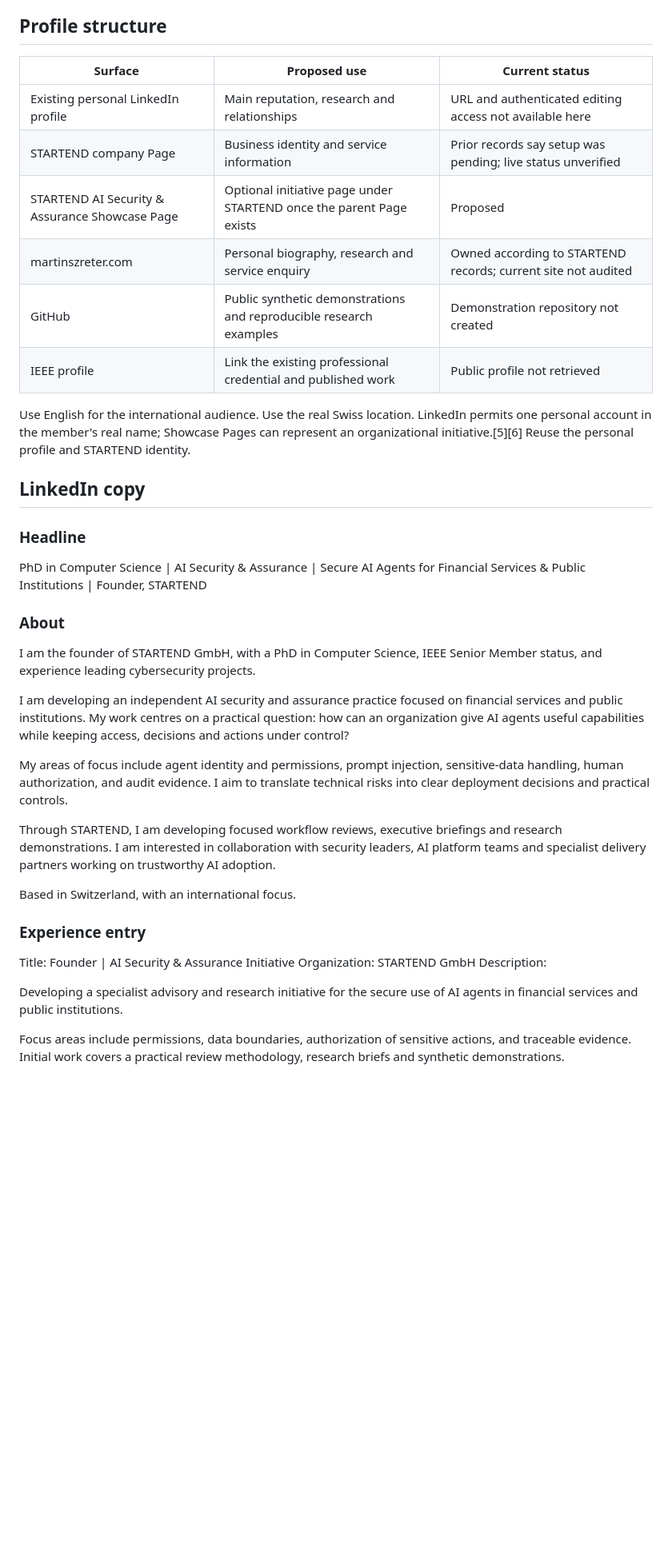
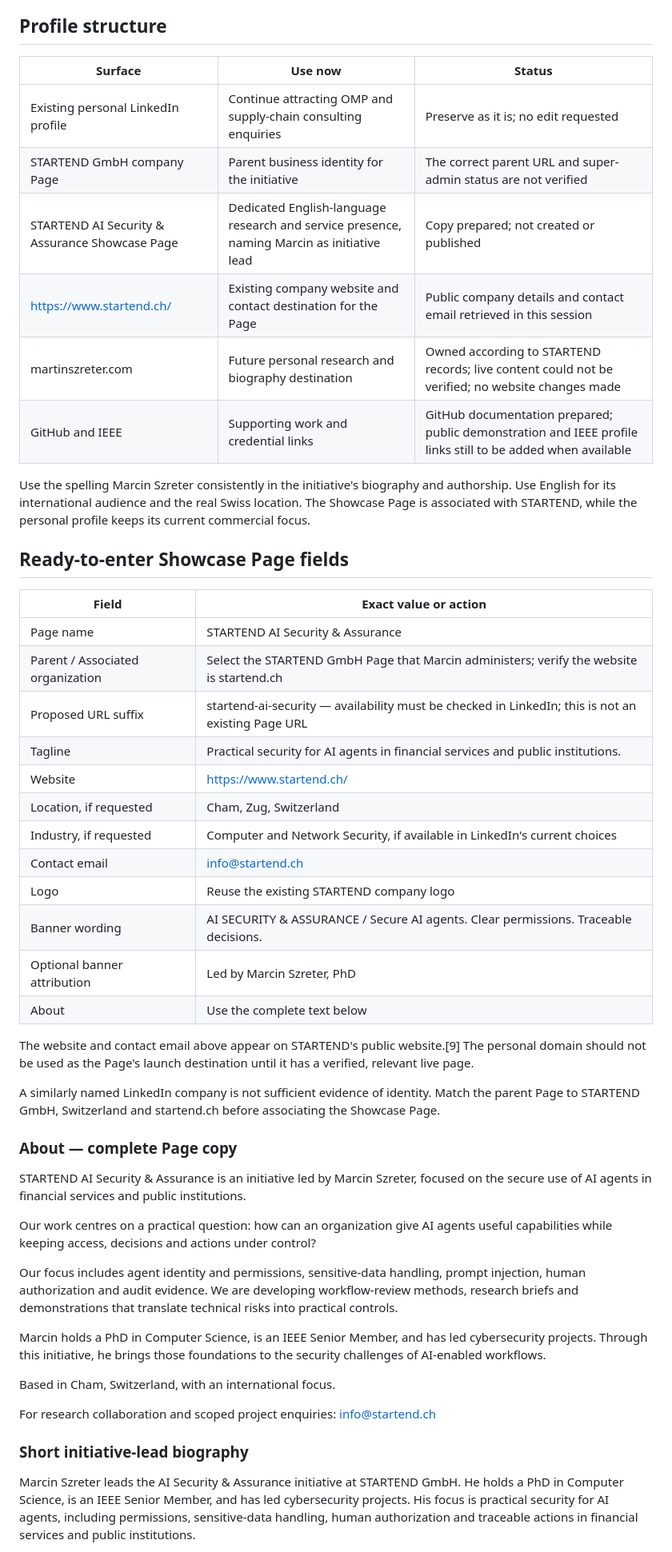
Before and after one commit to martinszreter/automation_app, a Markdown page: AI_SECURITY_PROFILE_KIT_2026-09-10.md, the part around one of its changes. Shown at 80% size. Rendered like a GitHub page; blank space fills up the shorter version.

Commit message:
docs: preserve OMP profile and prepare STARTEND security Showcase Page launch

```diff
--- a/AI_SECURITY_PROFILE_KIT_2026-09-10.md
+++ b/AI_SECURITY_PROFILE_KIT_2026-09-10.md
@@ -27,42 +29,53 @@ My strategic inference: a specialist who can turn these concerns into a concrete
 
 ## Profile structure
 
-| Surface | Proposed use | Current status |
+| Surface | Use now | Status |
 | --- | --- | --- |
-| Existing personal LinkedIn profile | Main reputation, research and relationships | URL and authenticated editing access not available here |
-| STARTEND company Page | Business identity and service information | Prior records say setup was pending; live status unverified |
-| STARTEND AI Security & Assurance Showcase Page | Optional initiative page under STARTEND once the parent Page exists | Proposed |
-| martinszreter.com | Personal biography, research and service enquiry | Owned according to STARTEND records; current site not audited |
-| GitHub | Public synthetic demonstrations and reproducible research examples | Demonstration repository not created |
-| IEEE profile | Link the existing professional credential and published work | Public profile not retrieved |
+| Existing personal LinkedIn profile | Continue attracting OMP and supply-chain consulting enquiries | Preserve as it is; no edit requested |
+| STARTEND GmbH company Page | Parent business identity for the initiative | The correct parent URL and super-admin status are not verified |
+| STARTEND AI Security & Assurance Showcase Page | Dedicated English-language research and service presence, naming Marcin as initiative lead | Copy prepared; not created or published |
+| https://www.startend.ch/ | Existing company website and contact destination for the Page | Public company details and contact email retrieved in this session |
+| martinszreter.com | Future personal research and biography destination | Owned according to STARTEND records; live content could not be verified; no website changes made |
+| GitHub and IEEE | Supporting work and credential links | GitHub documentation prepared; public demonstration and IEEE profile links still to be added when available |
 
-Use English for the international audience. Use the real Swiss location. LinkedIn permits one personal account in the member's real name; Showcase Pages can represent an organizational initiative.[5][6] Reuse the personal profile and STARTEND identity.
+Use the spelling Marcin Szreter consistently in the initiative's biography and authorship. Use English for its international audience and the real Swiss location. The Showcase Page is associated with STARTEND, while the personal profile keeps its current commercial focus.
 
-## LinkedIn copy
+## Ready-to-enter Showcase Page fields
 
-### Headline
+| Field | Exact value or action |
+| --- | --- |
+| Page name | STARTEND AI Security & Assurance |
+| Parent / Associated organization | Select the STARTEND GmbH Page that Marcin administers; verify the website is startend.ch |
+| Proposed URL suffix | startend-ai-security — availability must be checked in LinkedIn; this is not an existing Page URL |
+| Tagline | Practical security for AI agents in financial services and public institutions. |
+| Website | https://www.startend.ch/ |
+| Location, if requested | Cham, Zug, Switzerland |
+| Industry, if requested | Computer and Network Security, if available in LinkedIn's current choices |
+| Contact email | info@startend.ch |
+| Logo | Reuse the existing STARTEND company logo |
+| Banner wording | AI SECURITY & ASSURANCE / Secure AI agents. Clear permissions. Traceable decisions. |
+| Optional banner attribution | Led by Marcin Szreter, PhD |
+| About | Use the complete text below |
 
-PhD in Computer Science | AI Security & Assurance | Secure AI Agents for Financial Services & Public Institutions | Founder, STARTEND
+The website and contact email above appear on STARTEND's public website.[9] The personal domain should not be used as the Page's launch destination until it has a verified, relevant live page.
 
-### About
+A similarly named LinkedIn company is not sufficient evidence of identity. Match the parent Page to STARTEND GmbH, Switzerland and startend.ch before associating the Showcase Page.
 
-I am the founder of STARTEND GmbH, with a PhD in Computer Science, IEEE Senior Member status, and experience leading cybersecurity projects.
+### About — complete Page copy
 
-I am developing an independent AI security and assurance practice focused on financial services and public institutions. My work centres on a practical question: how can an organization give AI agents useful capabilities while keeping access, decisions and actions under control?
+STARTEND AI Security & Assurance is an initiative led by Marcin Szreter, focused on the secure use of AI agents in financial services and public institutions.
 
-My areas of focus include agent identity and permissions, prompt injection, sensitive-data handling, human authorization, and audit evidence. I aim to translate technical risks into clear deployment decisions and practical controls.
+Our work centres on a practical question: how can an organization give AI agents useful capabilities while keeping access, decisions and actions under control?
 
-Through STARTEND, I am developing focused workflow reviews, executive briefings and research demonstrations. I am interested in collaboration with security leaders, AI platform teams and specialist delivery partners working on trustworthy AI adoption.
+Our focus includes agent identity and permissions, sensitive-data handling, prompt injection, human authorization and audit evidence. We are developing workflow-review methods, research briefs and demonstrations that translate technical risks into practical controls.
 
-Based in Switzerland, with an international focus.
+Marcin holds a PhD in Computer Science, is an IEEE Senior Member, and has led cybersecurity projects. Through this initiative, he brings those foundations to the security challenges of AI-enabled workflows.
 
-### Experience entry
+Based in Cham, Switzerland, with an international focus.
 
-Title: Founder | AI Security & Assurance Initiative
-Organization: STARTEND GmbH
-Description:
+For research collaboration and scoped project enquiries: info@startend.ch
 
-Developing a specialist advisory and research initiative for the secure use of AI agents in financial services and public institutions.
+### Short initiative-lead biography
 
-Focus areas include permissions, data boundaries, authorization of sensitive actions, and traceable evidence. Initial work covers a practical review methodology, research briefs and synthetic demonstrations.
+Marcin Szreter leads the AI Security & Assurance initiative at STARTEND GmbH. He holds a PhD in Computer Science, is an IEEE Senior Member, and has led cybersecurity projects. His focus is practical security for AI agents, including permissions, sensitive-data handling, human authorization and traceable actions in financial services and public institutions.
 
```
Also changed, not shown: other parts of AI_SECURITY_PROFILE_KIT_2026-09-10.md (+46 -28 lines).
